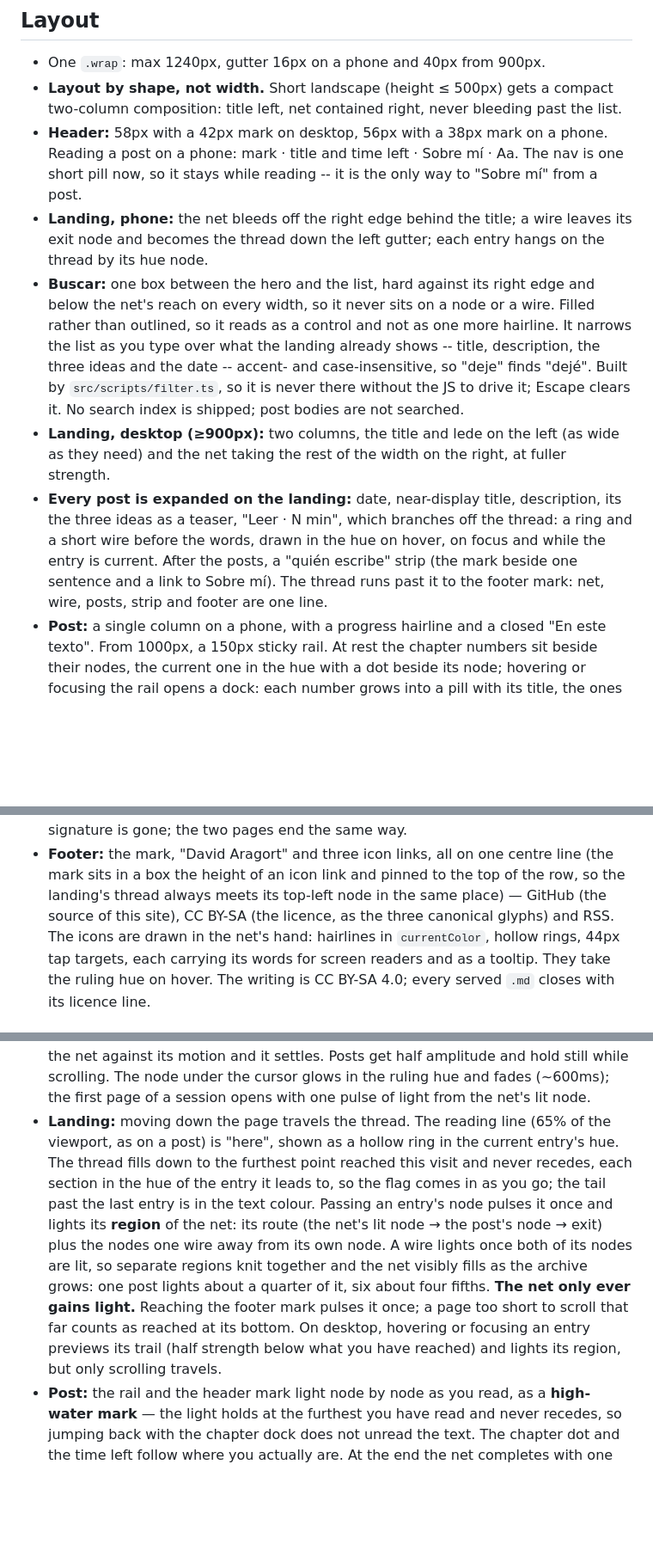
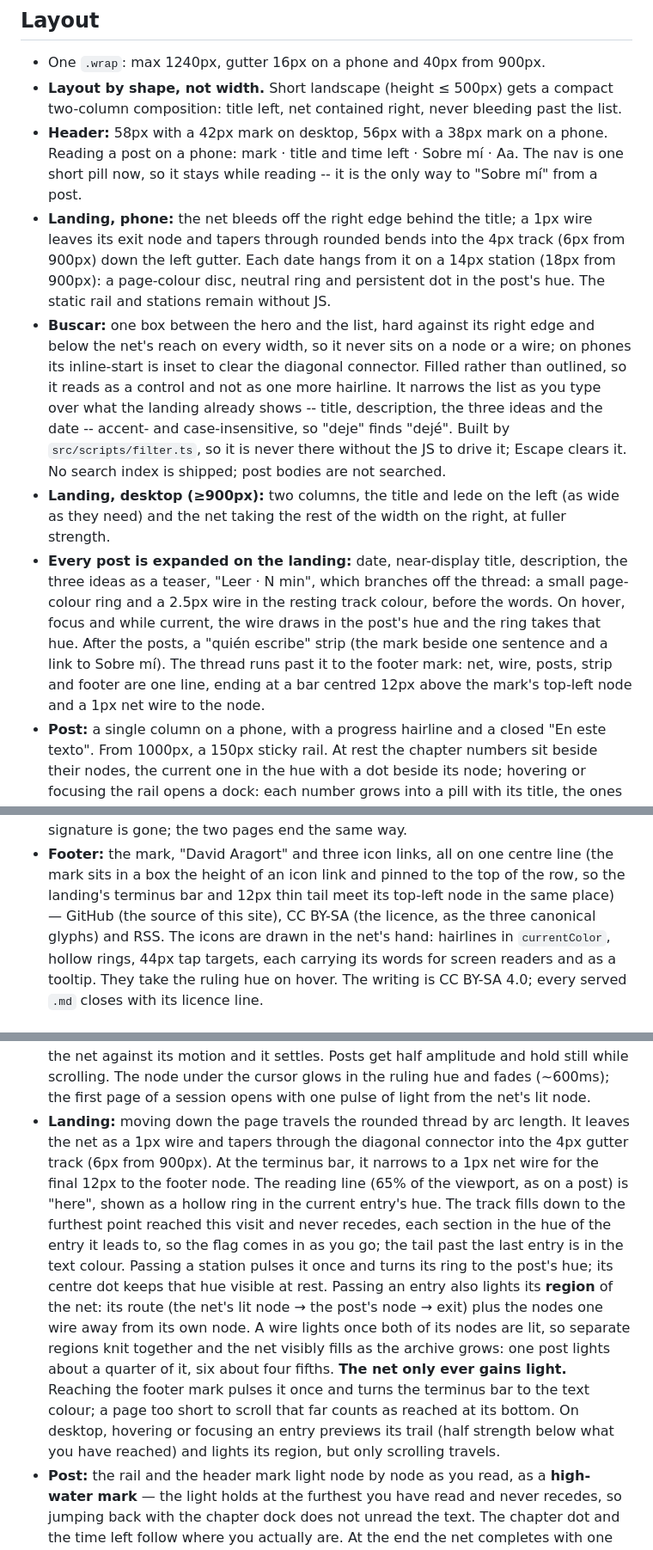
Before and after one commit to dvd117/aragort-blog, a Markdown page: DESIGN.md, 3 parts joined by grey strips. Shown at 86% size. Rendered like a GitHub page; blank space fills up the shorter version.

Commit message:
docs(design): describe the landing track

```diff
--- a/DESIGN.md
+++ b/DESIGN.md
@@ -254,22 +254,29 @@ decoration that means nothing.
 - **Header:** 58px with a 42px mark on desktop, 56px with a 38px mark on a phone. Reading a
   post on a phone: mark · title and time left · Sobre mí · Aa. The nav is one short pill
   now, so it stays while reading -- it is the only way to "Sobre mí" from a post.
-- **Landing, phone:** the net bleeds off the right edge behind the title; a wire leaves
-  its exit node and becomes the thread down the left gutter; each entry hangs on the
-  thread by its hue node.
+- **Landing, phone:** the net bleeds off the right edge behind the title; a 1px wire leaves
+  its exit node and tapers through rounded bends into the 4px track (6px from 900px) down
+  the left gutter. Each date hangs from it on a 14px station (18px from 900px): a
+  page-colour disc, neutral ring and persistent dot in the post's hue. The static rail and
+  stations remain without JS.
 - **Buscar:** one box between the hero and the list, hard against its right edge and below
-  the net's reach on every width, so it never sits on a node or a wire. Filled rather than
-  outlined, so it reads as a control and not as one more hairline. It narrows the list as
+  the net's reach on every width, so it never sits on a node or a wire; on phones its
+  inline-start is inset to clear the diagonal connector. Filled rather than outlined, so it
+  reads as a control and not as one more hairline. It narrows the list as
   you type over what the landing already shows -- title, description, the three ideas and the
   date -- accent- and case-insensitive, so "deje" finds "dejé". Built by
   `src/scripts/filter.ts`, so it is never there without the JS to drive it; Escape clears
   it. No search index is shipped; post bodies are not searched.
 - **Landing, desktop (≥900px):** two columns, the title and lede on the left (as wide as
   they need) and the net taking the rest of the width on the right, at fuller strength.
-- **Every post is expanded on the landing:** date, near-display title, description, its
-  the three ideas as a teaser, "Leer · N min", which branches off the thread: a ring and a short wire before the words, drawn in the hue on hover, on focus and while the entry is current. After the posts, a "quién escribe" strip (the mark
-  beside one sentence and a link to Sobre mí). The thread runs past it to the footer
-  mark: net, wire, posts, strip and footer are one line.
+- **Every post is expanded on the landing:** date, near-display title, description, the
+  three ideas as a teaser, "Leer · N min", which branches off the thread: a small
+  page-colour ring and a 2.5px wire in the resting track colour, before the words. On hover,
+  focus and while current, the wire draws in the post's hue and the ring takes that hue.
+  After the posts, a "quién escribe" strip (the mark beside one sentence and a link to Sobre
+  mí). The thread runs past it to the footer mark: net, wire, posts, strip and footer are one
+  line, ending at a bar centred 12px above the mark's top-left node and a 1px net wire to
+  the node.
 - **Post:** a single column on a phone, with a progress hairline and a closed "En este
   texto". From 1000px, a 150px sticky rail. At rest the chapter numbers sit beside their nodes,
   the current one in the hue with a dot beside its node; hovering or focusing the rail opens
@@ -295,8 +302,9 @@ decoration that means nothing.
   gone; the two pages end the same way.
 - **Footer:** the mark, "David Aragort" and three icon links, all on one centre line (the
   mark sits in a box the height of an icon link and pinned to the top of the row, so the
-  landing's thread always meets its top-left node in the same place) — GitHub (the source of this
-  site), CC BY-SA (the licence, as the three canonical glyphs) and RSS. The icons are
+  landing's terminus bar and 12px thin tail meet its top-left node in the same place) —
+  GitHub (the source of this site), CC BY-SA (the licence, as the three canonical glyphs)
+  and RSS. The icons are
   drawn in the net's hand: hairlines in `currentColor`, hollow rings, 44px tap targets,
   each carrying its words for screen readers and as a tooltip. They take the ruling hue on
   hover. The writing is CC BY-SA 4.0; every served `.md` closes with its licence line.
@@ -328,19 +336,22 @@ or Ajustes' "Reducir movimiento".
   net against its motion and it settles. Posts get half amplitude and hold still while
   scrolling. The node under the cursor glows in the ruling hue and fades (~600ms); the
   first page of a session opens with one pulse of light from the net's lit node.
-- **Landing:** moving down the page travels the thread. The reading line (65% of the
-  viewport, as on a post) is "here", shown as a hollow ring in the current entry's hue.
-  The thread fills down to the furthest point reached this visit and never recedes, each
-  section in the hue of the entry it leads to, so the flag comes in as you go; the tail
-  past the last entry is in the text colour. Passing an entry's node pulses it once and
-  lights its **region** of the net: its route (the net's lit node → the post's node →
-  exit) plus the nodes one wire away from its own node. A wire lights once both of its
-  nodes are lit, so separate regions knit together and the net visibly fills as the
-  archive grows: one post lights about a quarter of it, six about four fifths. **The net
-  only ever gains light.** Reaching the footer mark pulses it once; a page too short to
-  scroll that far counts as reached at its bottom. On desktop, hovering or focusing an
-  entry previews its trail (half strength below what you have reached) and lights its
-  region, but only scrolling travels.
+- **Landing:** moving down the page travels the rounded thread by arc length. It leaves the
+  net as a 1px wire and tapers through the diagonal connector into the 4px gutter track
+  (6px from 900px). At the terminus bar, it narrows to a 1px net wire for the final 12px to
+  the footer node. The reading line (65% of the viewport, as on a post) is "here", shown as a
+  hollow ring in the current entry's hue. The track fills down to the furthest point reached
+  this visit and never recedes, each section in the hue of the entry it leads to, so the flag
+  comes in as you go; the tail past the last entry is in the text colour. Passing a station
+  pulses it once and turns its ring to the post's hue; its centre dot keeps that hue visible
+  at rest. Passing an entry also lights its **region** of the net: its route (the net's lit
+  node → the post's node → exit) plus the nodes one wire away from its own node. A wire lights
+  once both of its nodes are lit, so separate regions knit together and the net visibly fills
+  as the archive grows: one post lights about a quarter of it, six about four fifths. **The
+  net only ever gains light.** Reaching the footer mark pulses it once and turns the
+  terminus bar to the text colour; a page too short to scroll that far counts as reached at
+  its bottom. On desktop, hovering or focusing an entry previews its trail (half strength
+  below what you have reached) and lights its region, but only scrolling travels.
 - **Post:** the rail and the header mark light node by node as you read, as a **high-water
   mark** — the light holds at the furthest you have read and never recedes, so jumping
   back with the chapter dock does not unread the text. The chapter dot and the time left
```
